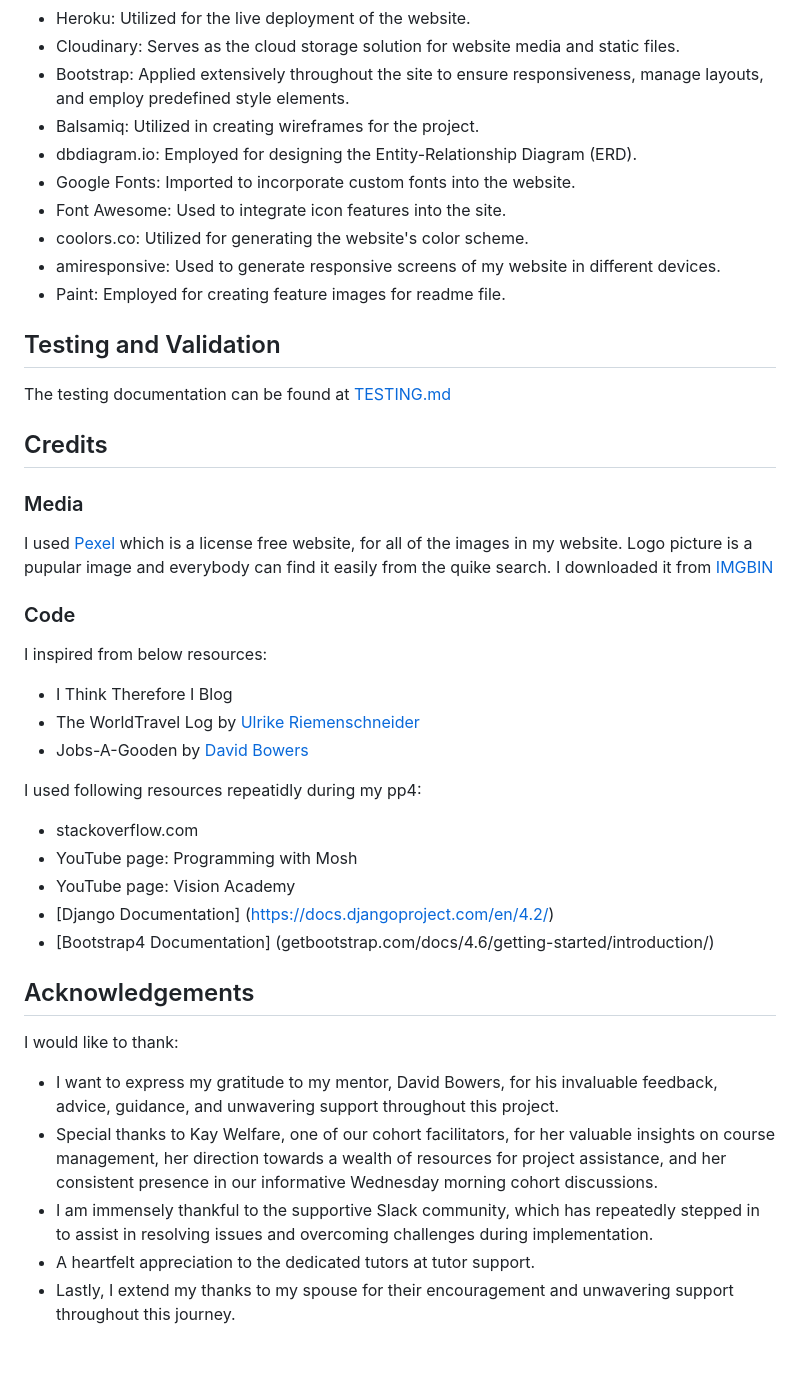
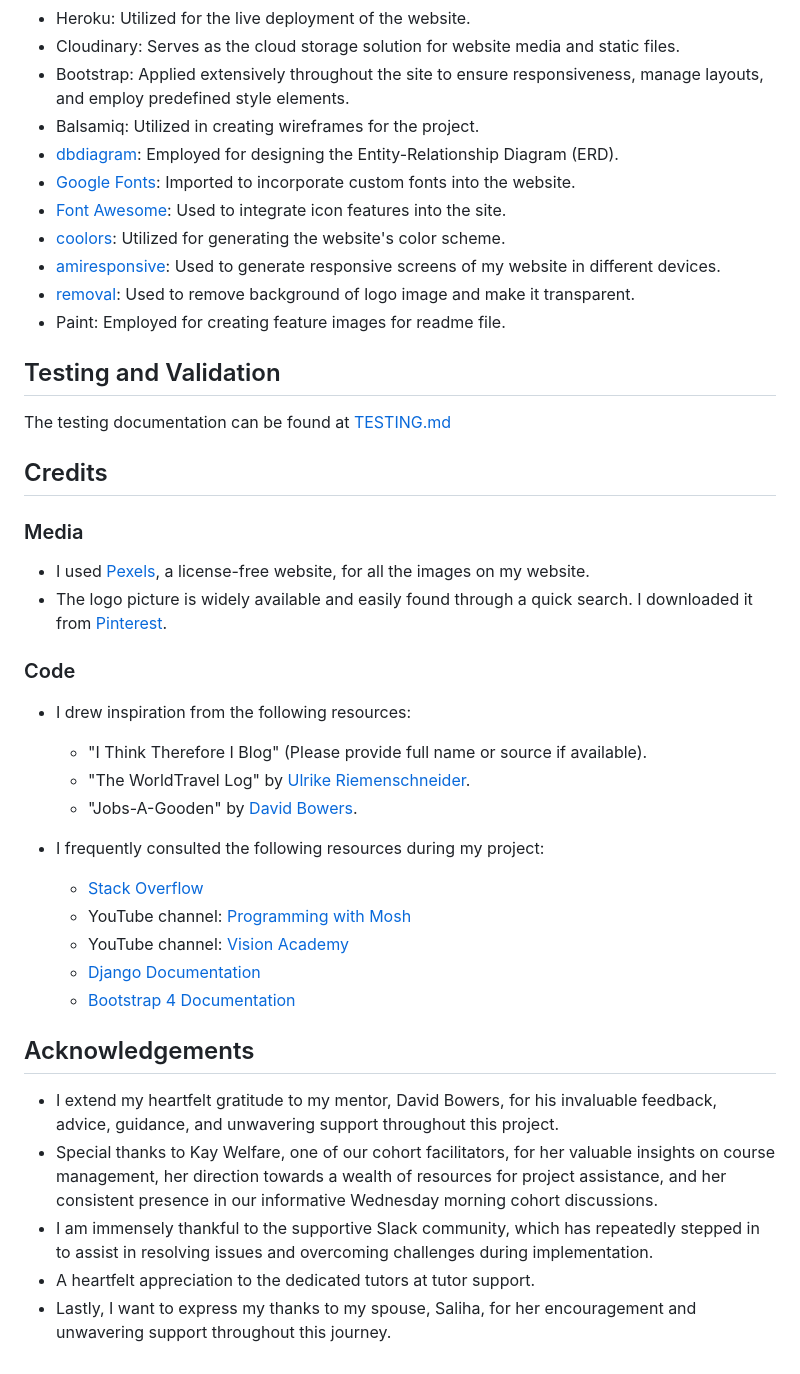
Before and after one commit to strasse34/pp4, a Markdown page: README.md, the part around the change. GitHub-like rendering.

Commit message:
Doc: add links in 'Frameworks and Tools'

```diff
--- a/README.md
+++ b/README.md
@@ -195,11 +195,12 @@ On the Traveler's Contact Details page, you will find a single card. This card s
 - Cloudinary: Serves as the cloud storage solution for website media and static files.
 - Bootstrap: Applied extensively throughout the site to ensure responsiveness, manage layouts, and employ predefined style elements.
 - Balsamiq: Utilized in creating wireframes for the project.
-- dbdiagram.io: Employed for designing the Entity-Relationship Diagram (ERD).
-- Google Fonts: Imported to incorporate custom fonts into the website.
-- Font Awesome: Used to integrate icon features into the site.
-- coolors.co: Utilized for generating the website's color scheme.
-- amiresponsive: Used to generate responsive screens of my website in different devices.
+- [dbdiagram](dbdiagram.io): Employed for designing the Entity-Relationship Diagram (ERD).
+- [Google Fonts](https://fonts.google.com/): Imported to incorporate custom fonts into the website.
+- [Font Awesome](https://fontawesome.com/): Used to integrate icon features into the site.
+- [coolors](coolors.co): Utilized for generating the website's color scheme.
+- [amiresponsive](amiresponsive.com): Used to generate responsive screens of my website in different devices.
+- [removal](removal.ai): Used to remove background of logo image and make it transparent.
 - Paint: Employed for creating feature images for readme file.
 
 ## Testing and Validation
@@ -208,27 +209,25 @@ The testing documentation can be found at [TESTING.md](TESTING.md)
 
 ## Credits
 ### Media
-I used [Pexel](www.pexels.com) which is a license free website, for all of the images in my website.
-Logo picture is a pupular image and everybody can find it easily from the quike search. I downloaded it from [IMGBIN](https://imgbin.com/png/dpd4TYeZ/daffy-duck-bugs-bunny-porky-pig-wile-e-coyote-and-the-road-runner-looney-tunes-png)
+- I used [Pexels](https://www.pexels.com), a license-free website, for all the images on my website.
+- The logo picture is widely available and easily found through a quick search. I downloaded it from [Pinterest](https://www.pinterest.de/monociclos/).
 
 ### Code
-I inspired from below resources:
-- I Think Therefore I Blog
-- The WorldTravel Log by [Ulrike Riemenschneider](https://github.com/URiem)
-- Jobs-A-Gooden by [David Bowers](https://github.com/dnlbowers)
+- I drew inspiration from the following resources:
+  - "I Think Therefore I Blog" (Please provide full name or source if available).
+  - "The WorldTravel Log" by [Ulrike Riemenschneider](https://github.com/URiem).
+  - "Jobs-A-Gooden" by [David Bowers](https://github.com/dnlbowers).
 
-I used following resources repeatidly during my pp4:
-- stackoverflow.com
-- YouTube page: Programming with Mosh
-- YouTube page: Vision Academy
-- [Django Documentation] (https://docs.djangoproject.com/en/4.2/)
-- [Bootstrap4 Documentation] (getbootstrap.com/docs/4.6/getting-started/introduction/)
+- I frequently consulted the following resources during my project:
+  - [Stack Overflow](https://stackoverflow.com)
+  - YouTube channel: [Programming with Mosh](https://www.youtube.com/user/programmingwithmosh)
+  - YouTube channel: [Vision Academy](https://www.youtube.com/user/visionacademy)
+  - [Django Documentation](https://docs.djangoproject.com/en/4.2/)
+  - [Bootstrap 4 Documentation](https://getbootstrap.com/docs/4.6/getting-started/introduction/)
 
 ## Acknowledgements
-I would like to thank:
-
-- I want to express my gratitude to my mentor, David Bowers, for his invaluable feedback, advice, guidance, and unwavering support throughout this project.
+- I extend my heartfelt gratitude to my mentor, David Bowers, for his invaluable feedback, advice, guidance, and unwavering support throughout this project.
 - Special thanks to Kay Welfare, one of our cohort facilitators, for her valuable insights on course management, her direction towards a wealth of resources for project assistance, and her consistent presence in our informative Wednesday morning cohort discussions.
 - I am immensely thankful to the supportive Slack community, which has repeatedly stepped in to assist in resolving issues and overcoming challenges during implementation.
 - A heartfelt appreciation to the dedicated tutors at tutor support.
-- Lastly, I extend my thanks to my spouse for their encouragement and unwavering support throughout this journey.
+- Lastly, I want to express my thanks to my spouse, Saliha, for her encouragement and unwavering support throughout this journey.
```
